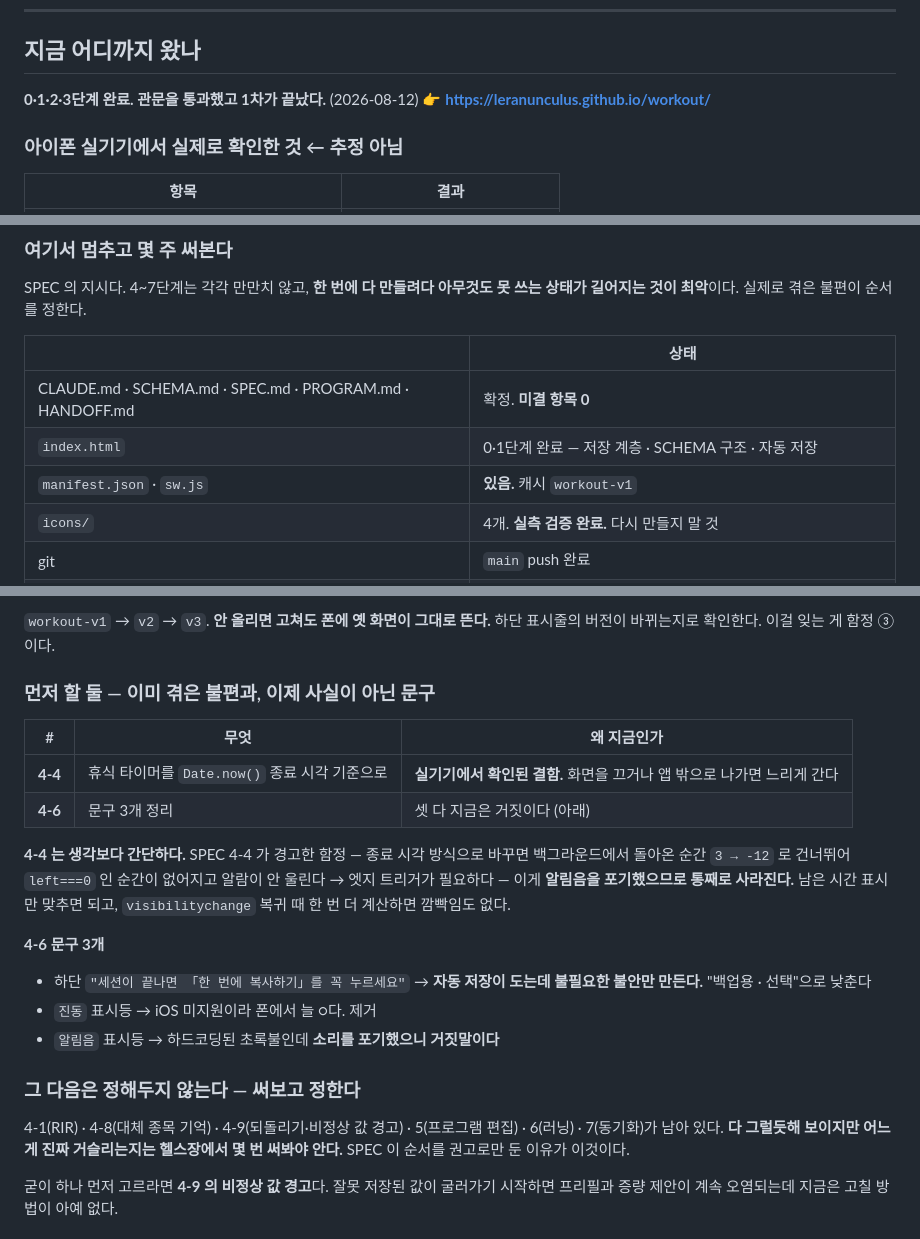
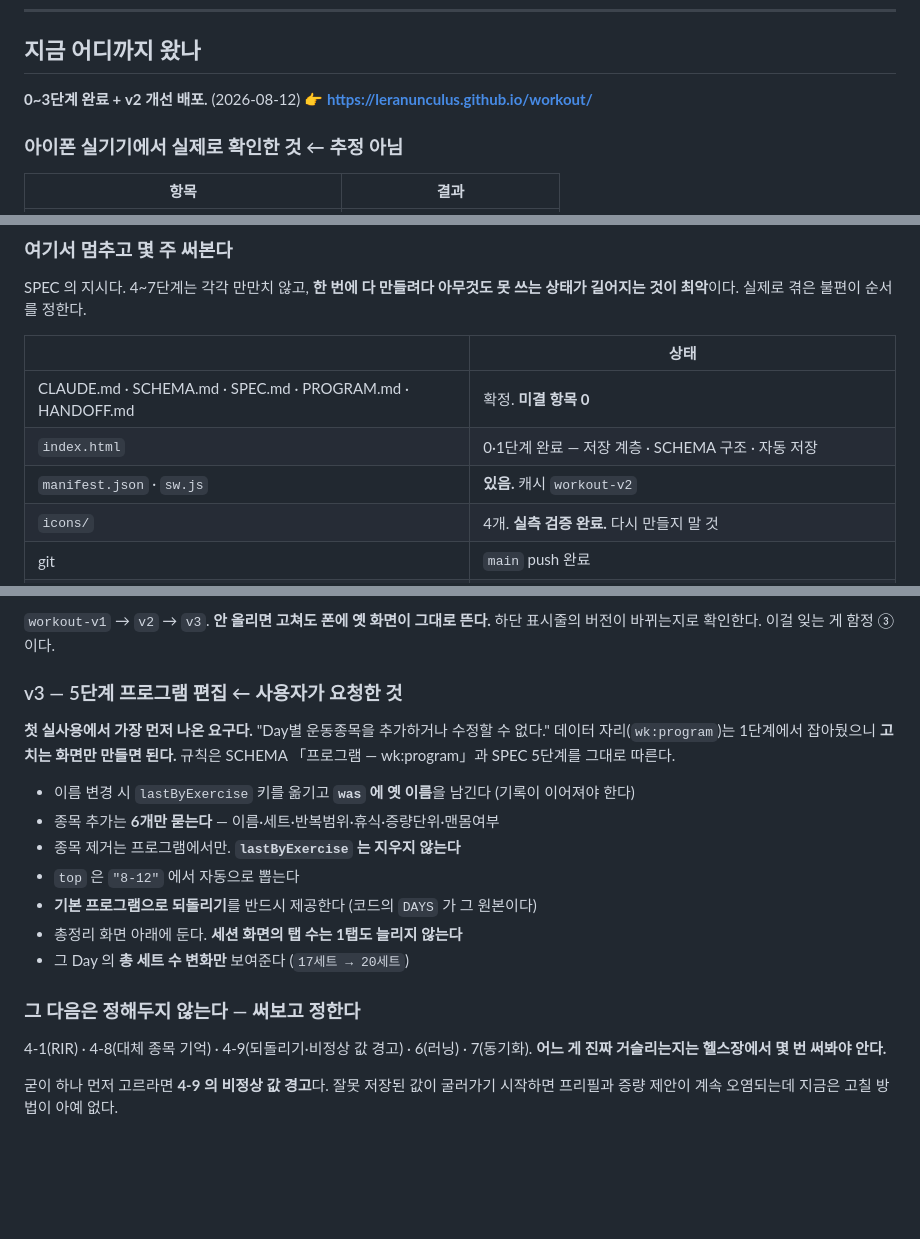
Before and after one commit to LeRanunculus/workout, a Markdown page: HANDOFF.md, 3 parts joined by grey strips. GitHub-like rendering; blank space fills up the shorter version.

```diff
--- a/HANDOFF.md
+++ b/HANDOFF.md
@@ -7,7 +7,7 @@
 
 ## 지금 어디까지 왔나
 
-**0·1·2·3단계 완료. 관문을 통과했고 1차가 끝났다.** (2026-08-12)
+**0~3단계 완료 + v2 개선 배포.** (2026-08-12)
 👉 **https://leranunculus.github.io/workout/**
 
 ### 아이폰 실기기에서 실제로 확인한 것 ← 추정 아님
@@ -39,7 +39,7 @@ SPEC 의 지시다. 4~7단계는 각각 만만치 않고, **한 번에 다 만
 |---|---|
 | CLAUDE.md · SCHEMA.md · SPEC.md · PROGRAM.md · HANDOFF.md | 확정. **미결 항목 0** |
 | `index.html` | 0·1단계 완료 — 저장 계층 · SCHEMA 구조 · 자동 저장 |
-| `manifest.json` · `sw.js` | **있음.** 캐시 `workout-v1` |
+| `manifest.json` · `sw.js` | **있음.** 캐시 `workout-v2` |
 | `icons/` | 4개. **실측 검증 완료.** 다시 만들지 말 것 |
 | git | `main` push 완료 |
 | GitHub Pages | **켜져 있다** (`main` / root, HTTPS 강제). 끄지 말 것 — 끄면 PWA 가 죽는다 |
@@ -277,29 +314,24 @@ SCHEMA 「파싱 규칙」이 금지하는 것. 방치하면 1단계에서 `last
 `workout-v1` → `v2` → `v3`. **안 올리면 고쳐도 폰에 옛 화면이 그대로 뜬다.**
 하단 표시줄의 버전이 바뀌는지로 확인한다. 이걸 잊는 게 함정 ③이다.
 
-### 먼저 할 둘 — 이미 겪은 불편과, 이제 사실이 아닌 문구
+### v3 — 5단계 프로그램 편집 ← 사용자가 요청한 것
 
-| # | 무엇 | 왜 지금인가 |
-|---|---|---|
-| **4-4** | 휴식 타이머를 `Date.now()` 종료 시각 기준으로 | **실기기에서 확인된 결함.** 화면을 끄거나 앱 밖으로 나가면 느리게 간다 |
-| **4-6** | 문구 3개 정리 | 셋 다 지금은 거짓이다 (아래) |
+**첫 실사용에서 가장 먼저 나온 요구다.** "Day별 운동종목을 추가하거나 수정할 수 없다."
+데이터 자리(`wk:program`)는 1단계에서 잡아뒀으니 **고치는 화면만 만들면 된다.**
+규칙은 SCHEMA 「프로그램 — wk:program」과 SPEC 5단계를 그대로 따른다.
 
-**4-4 는 생각보다 간단하다.** SPEC 4-4 가 경고한 함정 — 종료 시각 방식으로 바꾸면
-백그라운드에서 돌아온 순간 `3 → -12` 로 건너뛰어 `left===0` 인 순간이 없어지고 알람이
-안 울린다 → 엣지 트리거가 필요하다 — 이게 **알림음을 포기했으므로 통째로 사라진다.**
-남은 시간 표시만 맞추면 되고, `visibilitychange` 복귀 때 한 번 더 계산하면 깜빡임도 없다.
-
-**4-6 문구 3개**
-- 하단 `"세션이 끝나면 「한 번에 복사하기」를 꼭 누르세요"` → **자동 저장이 도는데
-  불필요한 불안만 만든다.** "백업용 · 선택"으로 낮춘다
-- `진동` 표시등 → iOS 미지원이라 폰에서 늘 ○다. 제거
-- `알림음` 표시등 → 하드코딩된 초록불인데 **소리를 포기했으니 거짓말이다**
+- 이름 변경 시 `lastByExercise` 키를 옮기고 **`was` 에 옛 이름**을 남긴다 (기록이 이어져야 한다)
+- 종목 추가는 **6개만 묻는다** — 이름·세트·반복범위·휴식·증량단위·맨몸여부
+- 종목 제거는 프로그램에서만. **`lastByExercise` 는 지우지 않는다**
+- `top` 은 `"8-12"` 에서 자동으로 뽑는다
+- **기본 프로그램으로 되돌리기**를 반드시 제공한다 (코드의 `DAYS` 가 그 원본이다)
+- 총정리 화면 아래에 둔다. **세션 화면의 탭 수는 1탭도 늘리지 않는다**
+- 그 Day 의 **총 세트 수 변화만** 보여준다 (`17세트 → 20세트`)
 
 ### 그 다음은 정해두지 않는다 — 써보고 정한다
 
-4-1(RIR) · 4-8(대체 종목 기억) · 4-9(되돌리기·비정상 값 경고) · 5(프로그램 편집) ·
-6(러닝) · 7(동기화)가 남아 있다. **다 그럴듯해 보이지만 어느 게 진짜 거슬리는지는
-헬스장에서 몇 번 써봐야 안다.** SPEC 이 순서를 권고로만 둔 이유가 이것이다.
+4-1(RIR) · 4-8(대체 종목 기억) · 4-9(되돌리기·비정상 값 경고) · 6(러닝) · 7(동기화).
+**어느 게 진짜 거슬리는지는 헬스장에서 몇 번 써봐야 안다.**
 
 굳이 하나 먼저 고르라면 **4-9 의 비정상 값 경고**다. 잘못 저장된 값이 굴러가기 시작하면
 프리필과 증량 제안이 계속 오염되는데 지금은 고칠 방법이 아예 없다.
```
Also changed, not shown: other parts of HANDOFF.md (+38 -1 lines).
